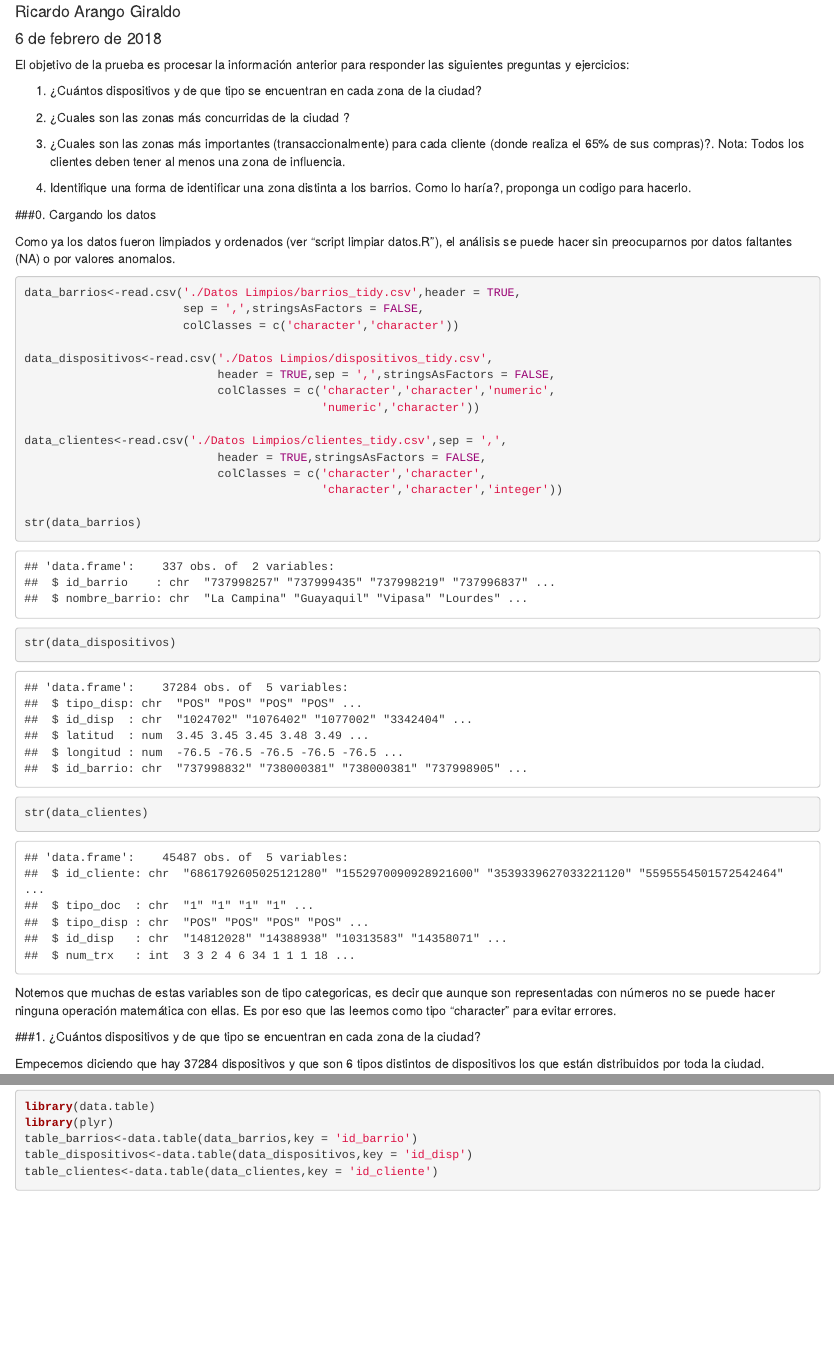
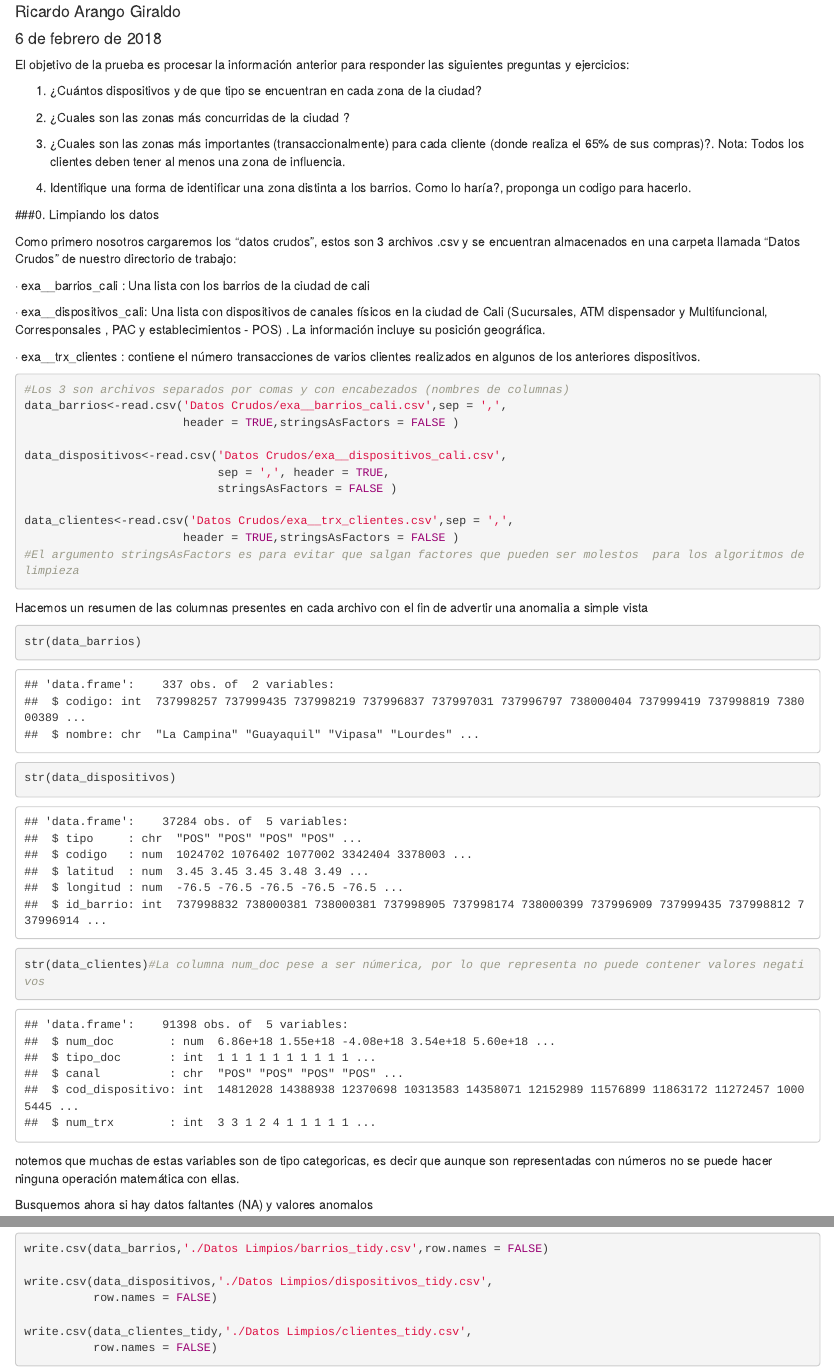
Before and after one commit to riarangogi/Proceso_selecci-n_Bancolombia, an R Markdown document (Prueba1/analisis en R.Rmd): the page in a window 1100 px wide, from 70 px down, and a second part further down, joined at a grey line. Rendered offline with R 4.5, knitr and Pandoc, with nearby package versions.

Commit message:
I added the script data cleaning

````diff
--- a/Prueba1/analisis en R.Rmd
+++ b/Prueba1/analisis en R.Rmd
@@ -15,36 +15,42 @@ El objetivo de la prueba es procesar la información anterior para responder las
 
 4.    Identifique una forma de identificar una zona distinta a los barrios.  Como lo haría?, proponga un codigo para hacerlo.
 
-###0. Cargando los datos
+###0. Limpiando los datos
 
-Como ya los datos fueron limpiados y ordenados (ver "script limpiar datos.R"), el análisis se puede hacer sin preocuparnos por datos faltantes (NA) o por valores anomalos.
+Como primero nosotros cargaremos los "datos crudos", estos son 3 archivos .csv y se encuentran almacenados en una carpeta llamada "Datos Crudos" de nuestro directorio de trabajo:
+
+·         exa__barrios_cali : Una lista con los barrios de la ciudad de cali
+
+·         exa__dispositivos_cali: Una lista con dispositivos de canales físicos en la ciudad de Cali (Sucursales, ATM dispensador y Multifuncional, Corresponsales , PAC y establecimientos - POS) . La información incluye su posición geográfica.
+
+·         exa__trx_clientes : contiene el número  transacciones de varios clientes realizados en algunos de  los anteriores dispositivos.
 
 ```{r,echo=TRUE}
-data_barrios<-read.csv('./Datos Limpios/barrios_tidy.csv',header = TRUE,
-                       sep = ',',stringsAsFactors = FALSE,
-                       colClasses = c('character','character'))
+#Los 3 son archivos separados por comas y con encabezados (nombres de columnas)
+data_barrios<-read.csv('Datos Crudos/exa__barrios_cali.csv',sep = ',',
+                       header = TRUE,stringsAsFactors = FALSE )
 
-data_dispositivos<-read.csv('./Datos Limpios/dispositivos_tidy.csv',
-                            header = TRUE,sep = ',',stringsAsFactors = FALSE,
-                            colClasses = c('character','character','numeric',
-                                           'numeric','character'))
+data_dispositivos<-read.csv('Datos Crudos/exa__dispositivos_cali.csv',
+                            sep = ',', header = TRUE,
+                            stringsAsFactors = FALSE )
 
-data_clientes<-read.csv('./Datos Limpios/clientes_tidy.csv',sep = ',',
-                            header = TRUE,stringsAsFactors = FALSE,
-                            colClasses = c('character','character',
-                                           'character','character','integer'))
+data_clientes<-read.csv('Datos Crudos/exa__trx_clientes.csv',sep = ',',
+                       header = TRUE,stringsAsFactors = FALSE )
+#El argumento stringsAsFactors es para evitar que salgan factores que pueden ser molestos  para los algoritmos de limpieza
+```
 
+Hacemos un resumen de las columnas presentes en cada archivo con el fin de advertir una anomalia a simple vista
+
+```{r,echo=TRUE}
 str(data_barrios)
 
 str(data_dispositivos)
 
-str(data_clientes)
+str(data_clientes)#La columna num_doc pese a ser númerica, por lo que representa no puede contener valores negativos
 ```
 
-Notemos que muchas de estas variables son de tipo categoricas, es decir que aunque son representadas con números no se puede hacer ninguna operación matemática con ellas. Es por eso que las leemos como tipo "character" para evitar errores.
+notemos que muchas de estas variables son de tipo categoricas, es decir que aunque son representadas con números no se puede hacer ninguna operación matemática con ellas.
 
-###1. ¿Cuántos dispositivos y de que tipo se encuentran en cada zona de la ciudad?
-
-Empecemos diciendo que hay `r length(data_dispositivos$id_disp)` dispositivos y que son `r length(table(data_dispositivos$tipo_disp))` tipos distintos de dispositivos los que están distribuidos por toda la ciudad.
+Busquemos ahora si hay datos faltantes (NA) y valores anomalos
 
 ```{r,echo=TRUE}
@@ -58,7 +69,2 @@ Así tenemos una primera fotografía de lo que pasa en la ciudad, pues estos `r
 
 ```{r,echo=TRUE}
-library(data.table)
-library(plyr)
-table_barrios<-data.table(data_barrios,key = 'id_barrio')
-table_dispositivos<-data.table(data_dispositivos,key = 'id_disp')
-table_clientes<-data.table(data_clientes,key = 'id_cliente')
@@ -66,0 +112,8 @@ table_clientes<-data.table(data_clientes,key = 'id_cliente')
+write.csv(data_barrios,'./Datos Limpios/barrios_tidy.csv',row.names = FALSE)
+
+write.csv(data_dispositivos,'./Datos Limpios/dispositivos_tidy.csv',
+          row.names = FALSE)
+
+write.csv(data_clientes_tidy,'./Datos Limpios/clientes_tidy.csv',
+          row.names = FALSE)
+```
````
Also changed, not shown: Prueba1/analisis en R.Rmd (52 more changed lines).
